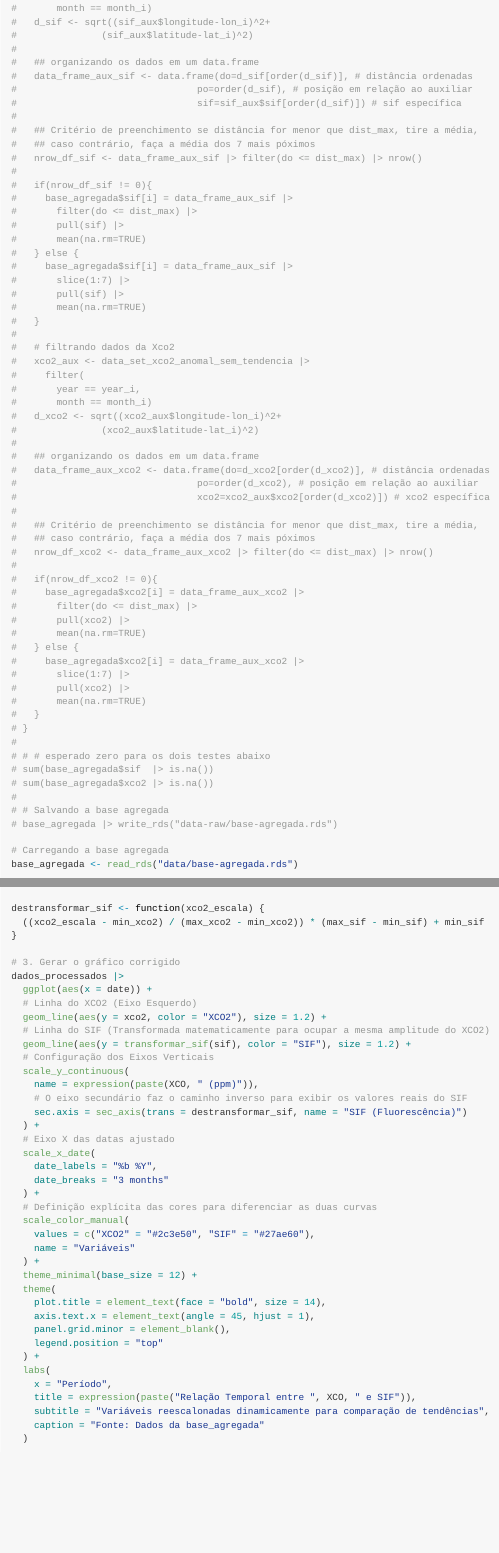
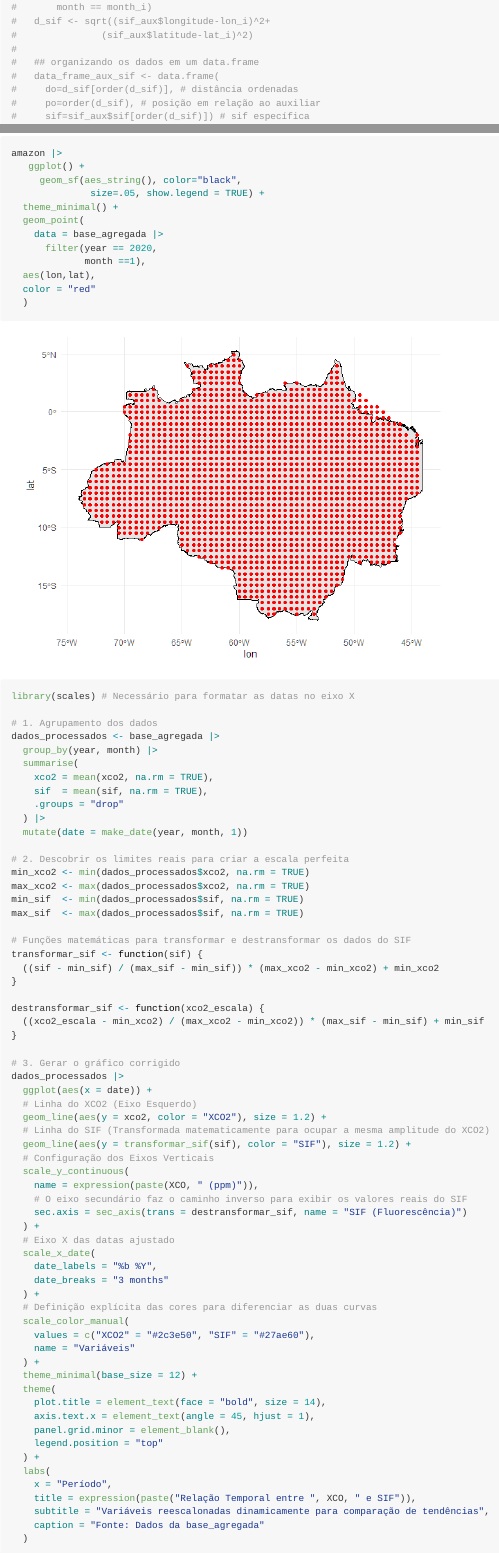
Before and after one commit to arpanosso/projeto-cruz-gp, an R Markdown document (README.Rmd): the page in a window 1100 px wide, from 13060 px down before the commit and from 13020 px down after it, so that both start at the same text, and a second part further down, joined at a grey line. The pictures show the output file README.md that the author committed with the source, drawn offline in the style of GitHub; long lines of code are wrapped.

Commit message:
base a gregada

````diff
--- a/README.Rmd
+++ b/README.Rmd
@@ -898,10 +896,10 @@ table(data_set_sif_amazon$year, data_set_sif_amazon$month)
 #               (sif_aux$latitude-lat_i)^2)
 #
 #   ## organizando os dados em um data.frame
-#   data_frame_aux_sif <- data.frame(do=d_sif[order(d_sif)], # distância ordenadas
-#                                po=order(d_sif), # posição em relação ao auxiliar
-#                                sif=sif_aux$sif[order(d_sif)]) # sif específica
+#   data_frame_aux_sif <- data.frame(
+#     do=d_sif[order(d_sif)], # distância ordenadas
+#     po=order(d_sif), # posição em relação ao auxiliar
+#     sif=sif_aux$sif[order(d_sif)]) # sif específica
 #
 #   ## Critério de preenchimento se distância for menor que dist_max, tire a média,
 #   ## caso contrário, faça a média dos 7 mais póximos
-#   nrow_df_sif <- data_frame_aux_sif |> filter(do <= dist_max) |> nrow()
@@ -954,3 +956,2 @@ table(data_set_sif_amazon$year, data_set_sif_amazon$month)
 #
 # # Salvando a base agregada
-# base_agregada |> write_rds("data-raw/base-agregada.rds")
@@ -962,3 +968,17 @@ base_agregada <- read_rds("data-raw/base-agregada.rds")
+amazon |>
+   ggplot() +
+     geom_sf(aes_string(), color="black",
+              size=.05, show.legend = TRUE) +
+  theme_minimal() +
+  geom_point(
+    data = base_agregada |>
+      filter(year == 2020,
+             month ==1),
+  aes(lon,lat),
+  color = "red"
+  )
+```
+
 
 ```{r}
 library(scales) # Necessário para formatar as datas no eixo X
````
Also changed, not shown: README.md, README_files/figure-gfm/unnamed-chunk-11-1.png, README_files/figure-gfm/unnamed-chunk-12-1.png, README_files/figure-gfm/unnamed-chunk-17-1.png, README_files/figure-gfm/unnamed-chunk-20-1.png, README_files/figure-gfm/unnamed-chunk-21-1.png, README_files/figure-gfm/unnamed-chunk-25-1.png, README_files/figure-gfm/unnamed-chunk-26-1.png, README_files/figure-gfm/unnamed-chunk-29-1.png, README_files/figure-gfm/unnamed-chunk-30-1.png, README_files/figure-gfm/unnamed-chunk-31-1.png, README_files/figure-gfm/unnamed-chunk-33-1.png, README_files/figure-gfm/unnamed-chunk-34-1.png, README_files/figure-gfm/unnamed-chunk-36-1.png, 11 more files.
